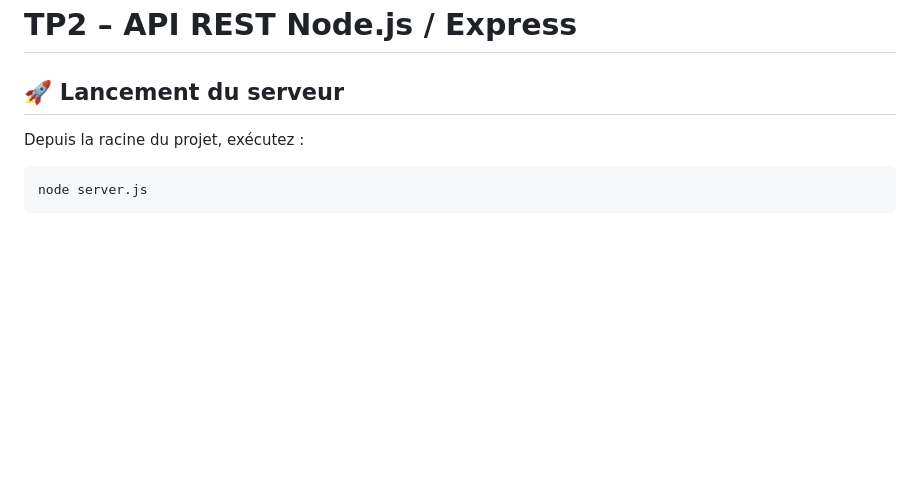
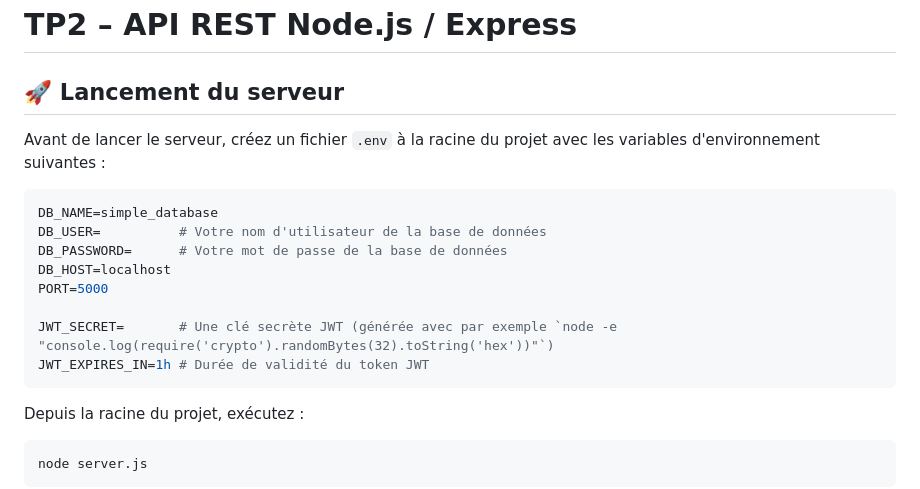
Before and after one commit to Plumatachi/rest-project, a Markdown page: README.md, the part around the change. Drawn GitHub-style; blank space fills up the shorter version.

````diff
--- a/README.md
+++ b/README.md
@@ -1,6 +1,19 @@
 # TP2 – API REST Node.js / Express
 
 ## 🚀 Lancement du serveur
+
+Avant de lancer le serveur, créez un fichier `.env` à la racine du projet avec les variables d'environnement suivantes :
+
+```env
+DB_NAME=simple_database
+DB_USER=          # Votre nom d'utilisateur de la base de données
+DB_PASSWORD=      # Votre mot de passe de la base de données
+DB_HOST=localhost
+PORT=5000
+
+JWT_SECRET=       # Une clé secrète JWT (générée avec par exemple `node -e "console.log(require('crypto').randomBytes(32).toString('hex'))"`)
+JWT_EXPIRES_IN=1h # Durée de validité du token JWT
+```
 
 Depuis la racine du projet, exécutez :
 
````
